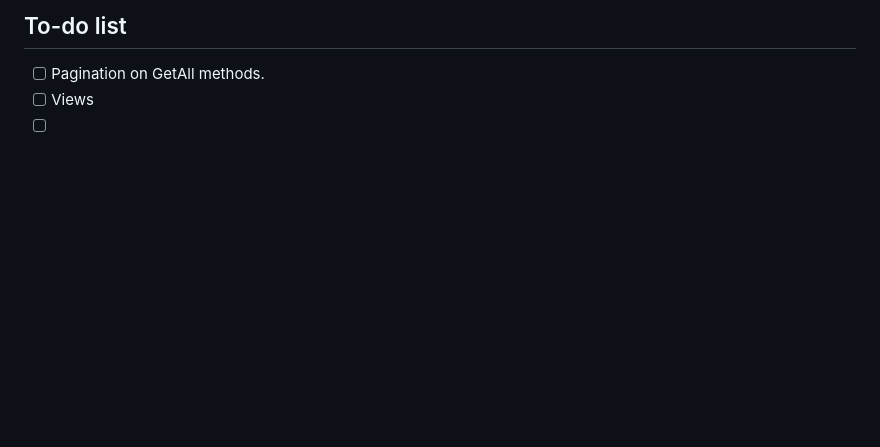
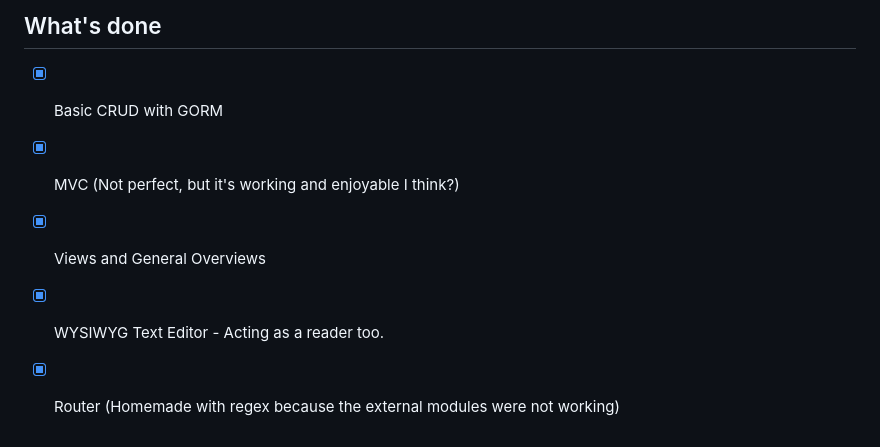
Before and after one commit to ThomasHochet/fablebound, a Markdown page: README.md, the part around one of its changes. GitHub-like rendering; blank space fills up the shorter version.

```diff
--- a/README.md
+++ b/README.md
@@ -17,5 +28,7 @@ To build a redistributable, production mode package, use `wails build`.
 
-## To-do list
-- [ ] Pagination on GetAll methods.
-- [ ] Views
-- [ ]
+## What's done
+-[x] Basic CRUD with GORM
+-[x] MVC (Not perfect, but it's working and enjoyable I think?)
+-[x] Views and General Overviews
+-[x] WYSIWYG Text Editor - Acting as a reader too.
+-[x] Router (Homemade with regex because the external modules were not working)
```
Also changed, not shown: other parts of README.md (+19 -8 lines), image.png (added), image_1.png (added), 1 other file.
